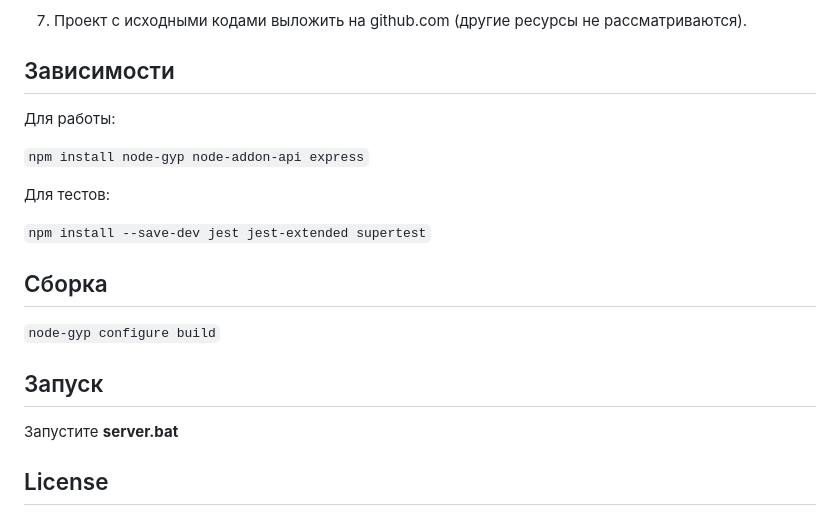
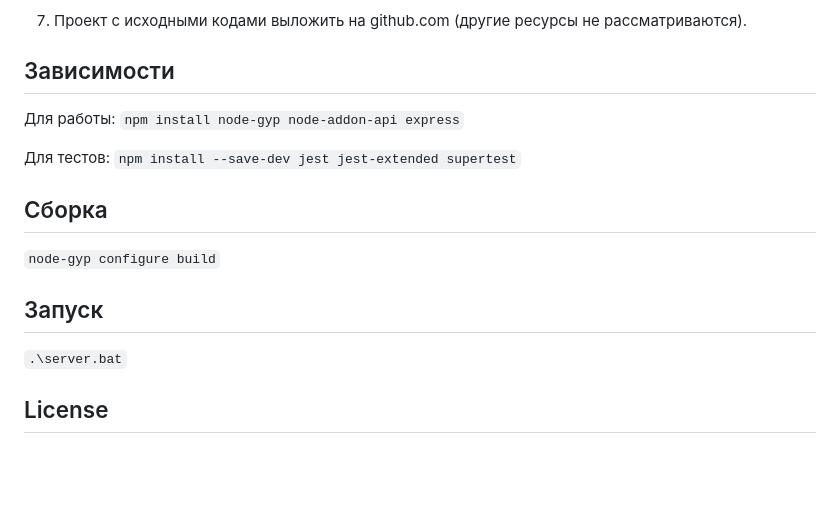
Before and after one commit to BezukhVladimir/EUREKABPO.USER_PRIVILEGE_CHECKER, a Markdown page: README.md, the part around the change. GitHub-like rendering; blank space fills up the shorter version.

Commit message:
docs: refactor

````diff
--- a/README.md
+++ b/README.md
@@ -22,21 +22,17 @@
 7. Проект с исходными кодами выложить на github.com (другие ресурсы не рассматриваются).
 
 ## Зависимости
-
 Для работы:
-
 ```npm install node-gyp node-addon-api express```
 
 Для тестов:
-
 ```npm install --save-dev jest jest-extended supertest```
 
 ## Сборка
 ```node-gyp configure build```
 
 ## Запуск
-
-Запустите **server.bat**
+```.\server.bat```
 
 ## License
 <a rel="license" href="http://creativecommons.org/licenses/by-nc-nd/4.0/"><img alt="Creative Commons License" style="border-width:0" src="https://i.creativecommons.org/l/by-nc-nd/4.0/88x31.png" /></a><br />These projects are licensed under a <a rel="license" href="http://creativecommons.org/licenses/by-nc-nd/4.0/">Creative Commons Attribution-NonCommercial-NoDerivatives 4.0 International License</a>.
````
